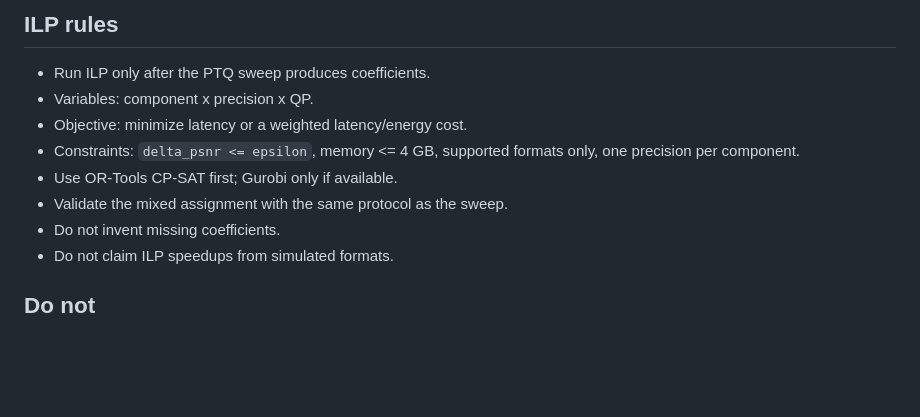
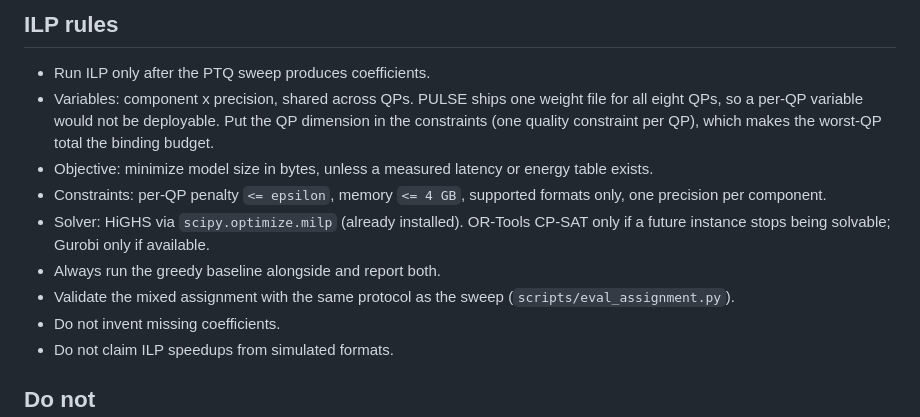
Before and after one commit to harshith0518/CS6886-PULSE-Quantization, a Markdown page: AGENTS.md, the part around the change. GitHub-like rendering; blank space fills up the shorter version.

Commit message:
docs: align the ILP rules with the solver that was actually built
The rule prescribed x[component, precision, QP], which is not deployable because one weight file serves all eight QPs. Records the shared-variable formulation, the size objective, and HiGHS in place of OR-Tools.

```diff
--- a/AGENTS.md
+++ b/AGENTS.md
@@ -185,12 +185,16 @@ Rebuild the native entropy extension with:
 ## ILP rules
 
 - Run ILP only after the PTQ sweep produces coefficients.
-- Variables: component x precision x QP.
-- Objective: minimize latency or a weighted latency/energy cost.
-- Constraints: `delta_psnr <= epsilon`, memory <= 4 GB, supported formats only,
+- Variables: component x precision, shared across QPs. PULSE ships one weight file for all eight
+  QPs, so a per-QP variable would not be deployable. Put the QP dimension in the constraints
+  (one quality constraint per QP), which makes the worst-QP total the binding budget.
+- Objective: minimize model size in bytes, unless a measured latency or energy table exists.
+- Constraints: per-QP penalty `<= epsilon`, memory `<= 4 GB`, supported formats only,
   one precision per component.
-- Use OR-Tools CP-SAT first; Gurobi only if available.
-- Validate the mixed assignment with the same protocol as the sweep.
+- Solver: HiGHS via `scipy.optimize.milp` (already installed). OR-Tools CP-SAT only if a future
+  instance stops being solvable; Gurobi only if available.
+- Always run the greedy baseline alongside and report both.
+- Validate the mixed assignment with the same protocol as the sweep (`scripts/eval_assignment.py`).
 - Do not invent missing coefficients.
 - Do not claim ILP speedups from simulated formats.
 
```
